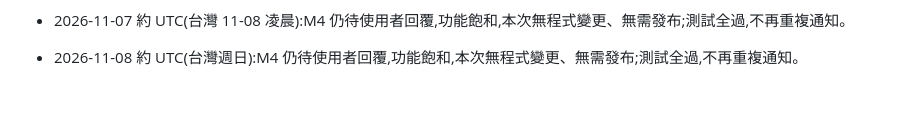
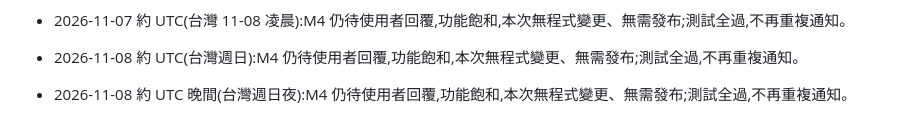
Before and after one commit to Kaikaiouo/Claude-testing, a Markdown page: housekeeper-web/NOTES.md, the part around the change. Rendered like a GitHub page; blank space fills up the shorter version.

Commit message:
housekeeper-web: 進度更新(仍等待 M4 決定)
Co-Authored-By: Claude Sonnet 5.5 <noreply@anthropic.com>

```diff
--- a/housekeeper-web/NOTES.md
+++ b/housekeeper-web/NOTES.md
@@ -134,3 +134,4 @@
 - 2026-11-07 約 UTC 深夜(台灣週六夜間):M4 仍待使用者回覆,功能飽和,本次無程式變更、無需發布(線上 v54 與 repo 一致);測試全過,不再重複通知。
 - 2026-11-07 約 UTC(台灣 11-08 凌晨):M4 仍待使用者回覆,功能飽和,本次無程式變更、無需發布;測試全過,不再重複通知。
 - 2026-11-08 約 UTC(台灣週日):M4 仍待使用者回覆,功能飽和,本次無程式變更、無需發布;測試全過,不再重複通知。
+- 2026-11-08 約 UTC 晚間(台灣週日夜):M4 仍待使用者回覆,功能飽和,本次無程式變更、無需發布;測試全過,不再重複通知。
```
